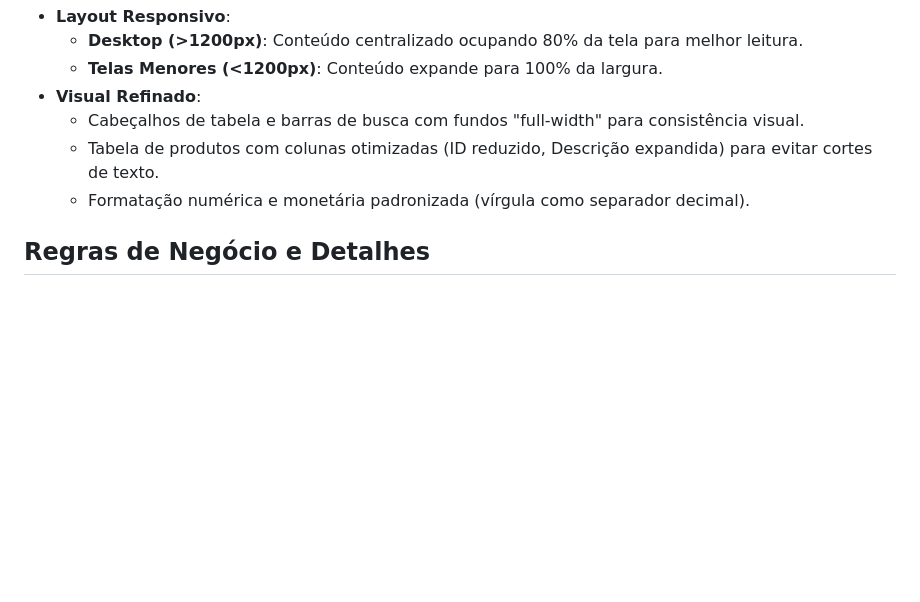
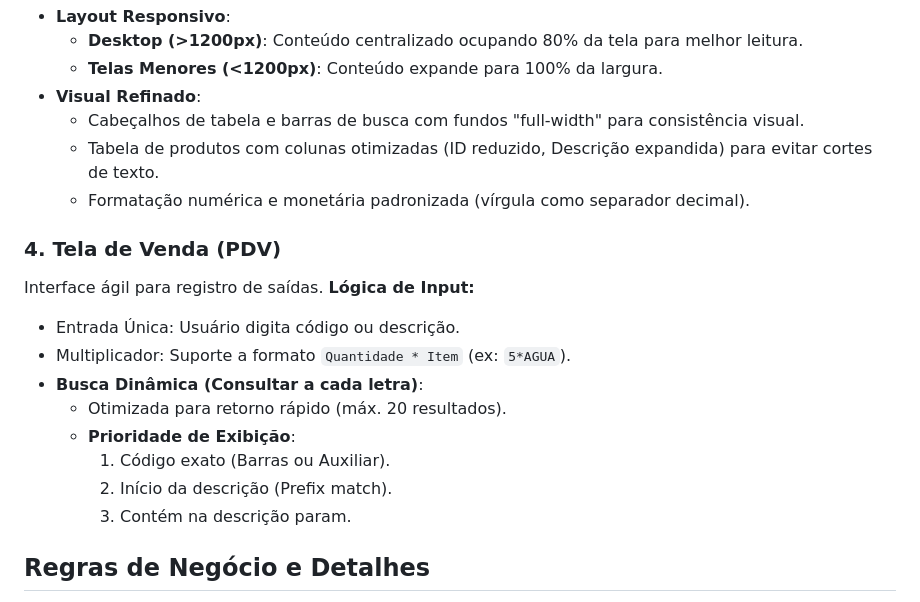
Before and after one commit to srkrash/Estok, a Markdown page: .agent/doc.md, the part around the change. Rendered like a GitHub page; blank space fills up the shorter version.

```diff
--- a/.agent/doc.md
+++ b/.agent/doc.md
@@ -46,6 +46,18 @@ Tela para inserção de novos itens no inventário.
     - Tabela de produtos com colunas otimizadas (ID reduzido, Descrição expandida) para evitar cortes de texto.
     - Formatação numérica e monetária padronizada (vírgula como separador decimal).
 
+### 4. Tela de Venda (PDV)
+Interface ágil para registro de saídas.
+**Lógica de Input:**
+- Entrada Única: Usuário digita código ou descrição.
+- Multiplicador: Suporte a formato `Quantidade * Item` (ex: `5*AGUA`).
+- **Busca Dinâmica (Consultar a cada letra)**:
+    - Otimizada para retorno rápido (máx. 20 resultados).
+    - **Prioridade de Exibição**:
+        1. Código exato (Barras ou Auxiliar).
+        2. Início da descrição (Prefix match).
+        3. Contém na descrição param.
+
 ## Regras de Negócio e Detalhes
 - **Código Auxiliar**: Facilitador de venda. Deve ser único e curto (3-6 dígitos).
 - **Banco de Dados**: Deve persistir dados de produtos e histórico de vendas? (A princípio focado em controle de estoque e registro de saída).
```
Also changed, not shown: README.md (added, +63 -0 lines).
